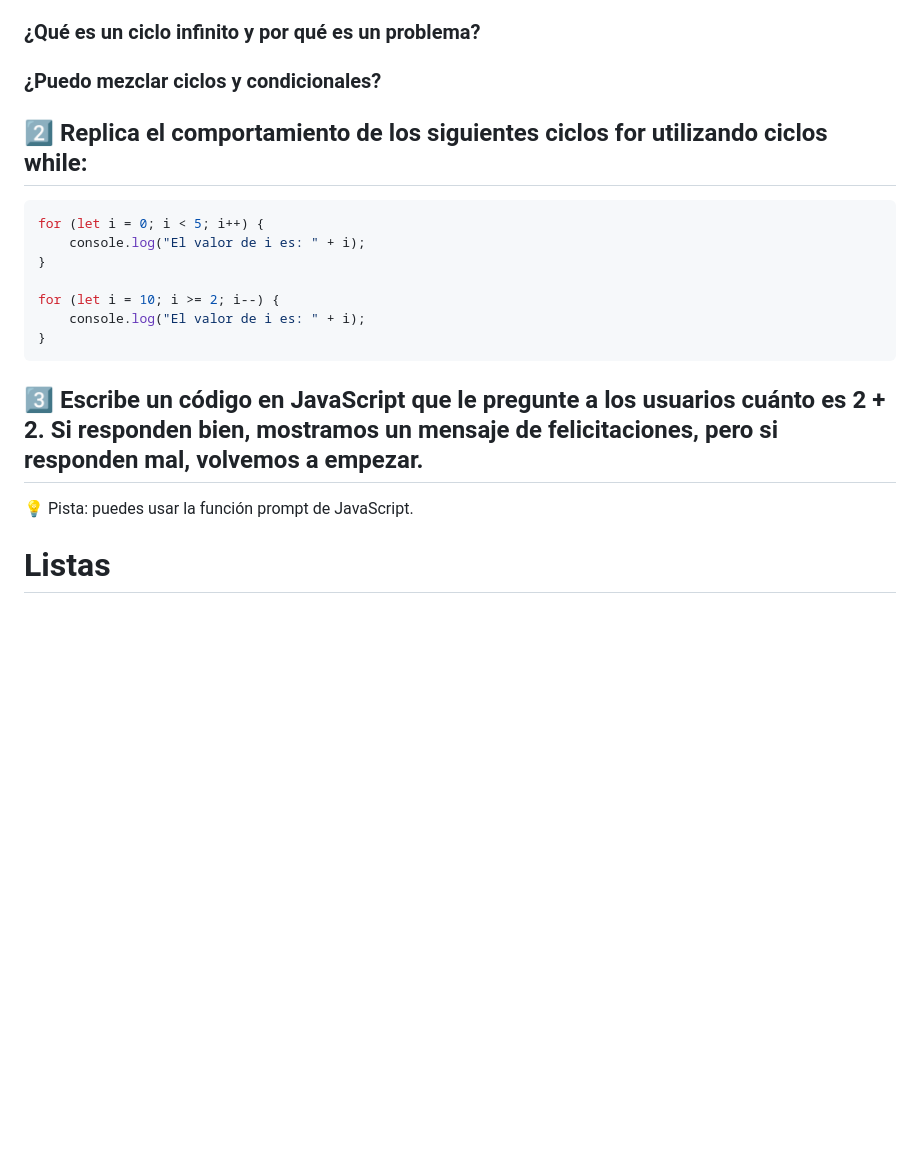
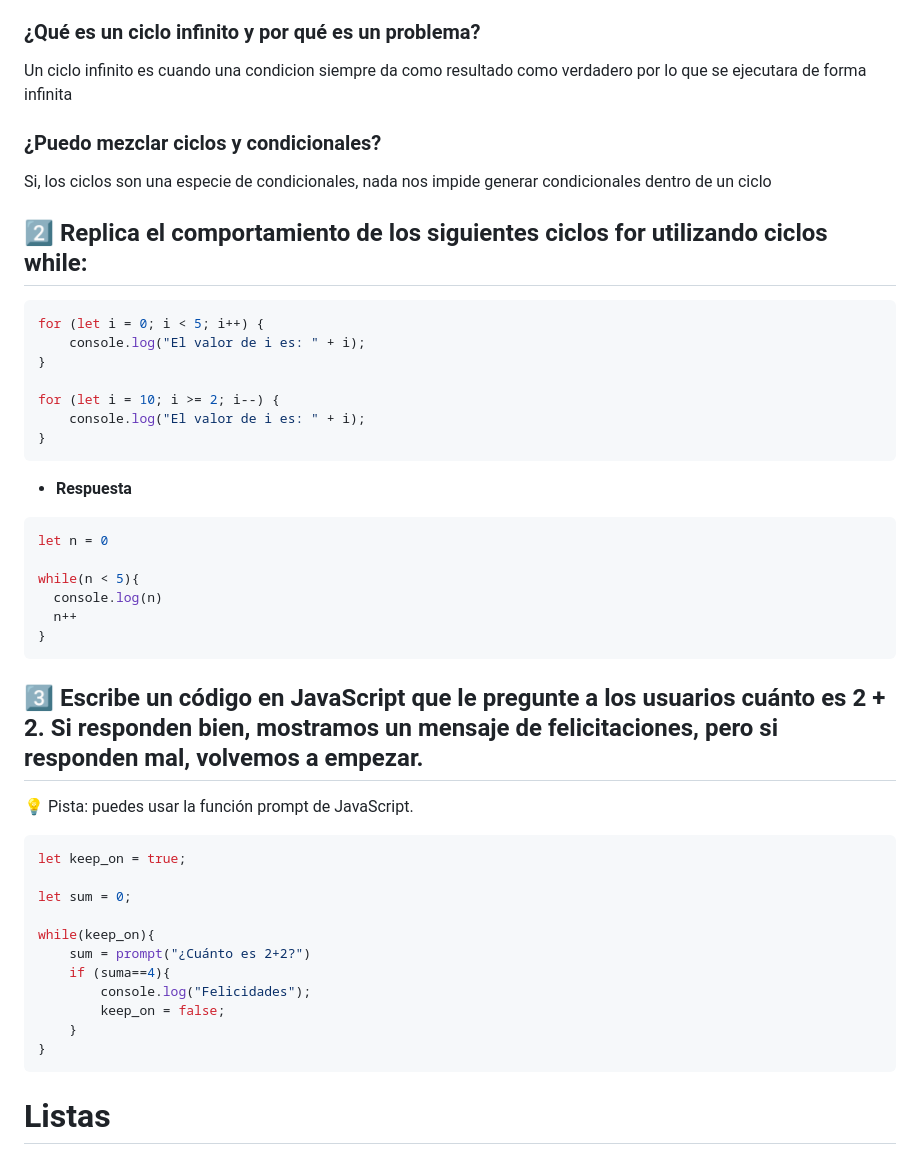
Before and after one commit to veraBytte/Test-JavaScript, a Markdown page: README.md, the part around the change. Drawn GitHub-style; blank space fills up the shorter version.

````diff
--- a/README.md
+++ b/README.md
@@ -147,7 +147,9 @@ Es la forma en la cual podemos ejecutar instrucciones una n cantidad de veces, e
 * **For :** Automaticamente nos obliga a definir que pasa al inicio y al final de cada validación, el for tiene varias variantes como 'forEach, for Of, for In'.
 * **do While :** Hace la misma funcion que el while, la unica diferencia es que, en el do while siempre se ejecutara el bloque de codigo del ciclo sin importar el resultado de la condicion.
 ### ¿Qué es un ciclo infinito y por qué es un problema?
+Un ciclo infinito es cuando una condicion siempre da como resultado como verdadero por lo que se ejecutara de forma infinita
 ### ¿Puedo mezclar ciclos y condicionales?
+Si, los ciclos son una especie de condicionales, nada nos impide generar condicionales dentro de un ciclo
 ## 2️⃣ Replica el comportamiento de los siguientes ciclos for utilizando ciclos while:
 ```js
 for (let i = 0; i < 5; i++) {
@@ -158,8 +160,31 @@ for (let i = 10; i >= 2; i--) {
     console.log("El valor de i es: " + i);
 }
 ```
+* **Respuesta**
+``` js
+let n = 0
+
+while(n < 5){
+  console.log(n)
+  n++
+}
+```
+
 ## 3️⃣ Escribe un código en JavaScript que le pregunte a los usuarios cuánto es 2 + 2. Si responden bien, mostramos un mensaje de felicitaciones, pero si responden mal, volvemos a empezar.
 💡 Pista: puedes usar la función prompt de JavaScript.
+``` js
+let keep_on = true;
+
+let sum = 0;
+
+while(keep_on){
+    sum = prompt("¿Cuánto es 2+2?")
+    if (suma==4){
+        console.log("Felicidades");
+        keep_on = false;
+    }
+}
+```
 # Listas
 ## 1️⃣ Responde las siguientes preguntas:
 ### ¿Qué es un array?
````
